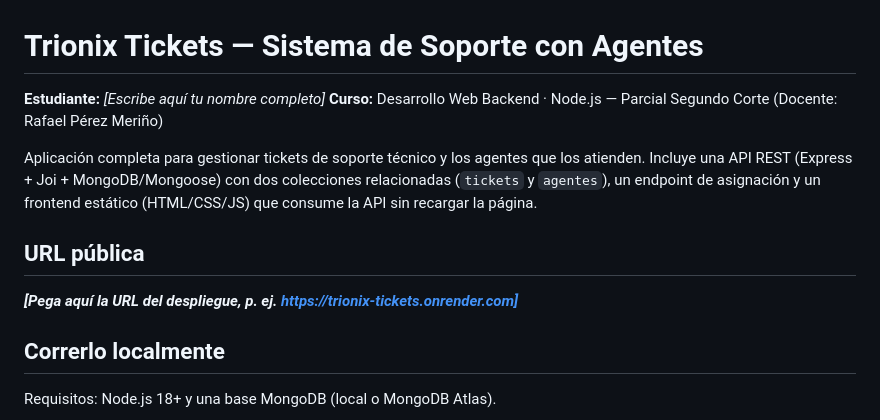
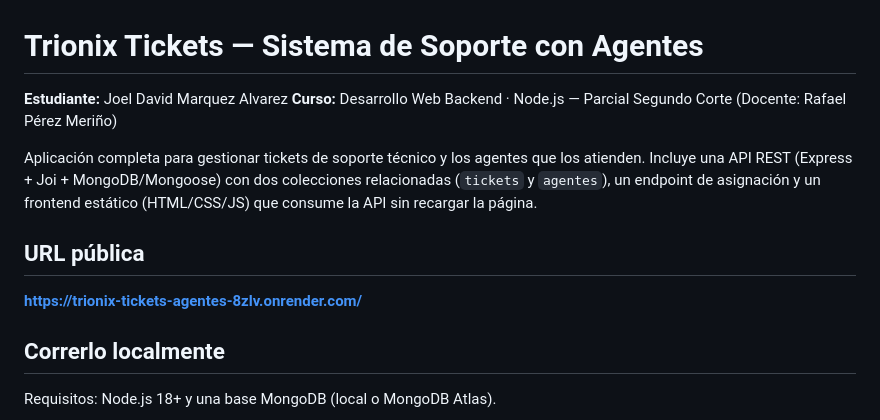
Before and after one commit to Jorelinson/trionix-tickets-agentes, a Markdown page: README.md, the part around the change. Drawn GitHub-style.

Commit message:
README con nombre y URL

```diff
--- a/README.md
+++ b/README.md
@@ -1,6 +1,6 @@
 # Trionix Tickets — Sistema de Soporte con Agentes
 
-**Estudiante:** _[Escribe aquí tu nombre completo]_
+**Estudiante:** Joel David Marquez Alvarez
 **Curso:** Desarrollo Web Backend · Node.js — Parcial Segundo Corte (Docente: Rafael Pérez Meriño)
 
 Aplicación completa para gestionar tickets de soporte técnico y los agentes que los atienden.
@@ -10,7 +10,7 @@ consume la API sin recargar la página.
 
 ## URL pública
 
-**_[Pega aquí la URL del despliegue, p. ej. https://trionix-tickets.onrender.com]_**
+**https://trionix-tickets-agentes-8zlv.onrender.com/**
 
 ## Correrlo localmente
 
```
